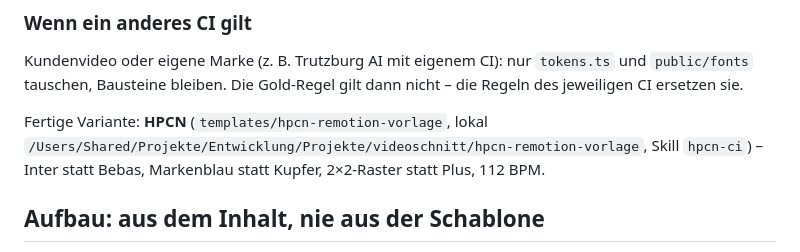
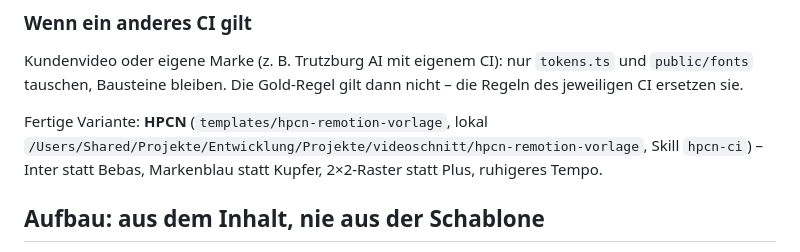
Before and after one commit to peerendees/asset-library, a Markdown page: skills/remotion/SKILL.md, the part around the change. Drawn GitHub-style.

Commit message:
Remotion-Skill: HPCN-Tempo nicht mehr fest
Co-Authored-By: Claude Opus 5.5 <noreply@anthropic.com>
Claude-Session: https://claude.ai/code/session_01PQSFVU5631MY31Pob1aZiE

```diff
--- a/skills/remotion/SKILL.md
+++ b/skills/remotion/SKILL.md
@@ -112,7 +112,7 @@ dann nicht – die Regeln des jeweiligen CI ersetzen sie.
 
 Fertige Variante: **HPCN** (`templates/hpcn-remotion-vorlage`, lokal
 `/Users/Shared/Projekte/Entwicklung/Projekte/videoschnitt/hpcn-remotion-vorlage`,
-Skill `hpcn-ci`) – Inter statt Bebas, Markenblau statt Kupfer, 2×2-Raster statt Plus, 112 BPM.
+Skill `hpcn-ci`) – Inter statt Bebas, Markenblau statt Kupfer, 2×2-Raster statt Plus, ruhigeres Tempo.
 
 ## Aufbau: aus dem Inhalt, nie aus der Schablone
 
```
